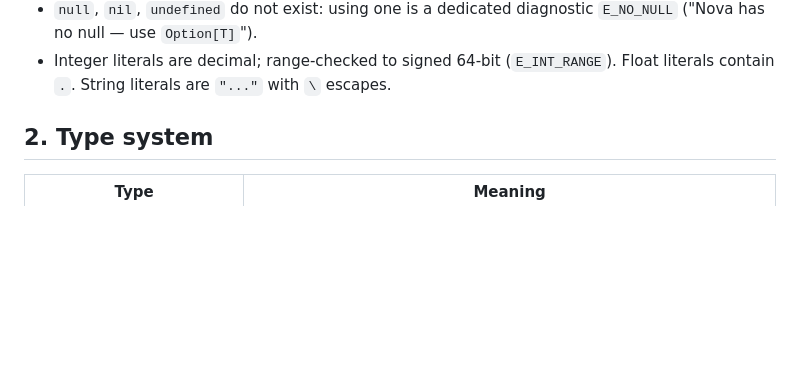
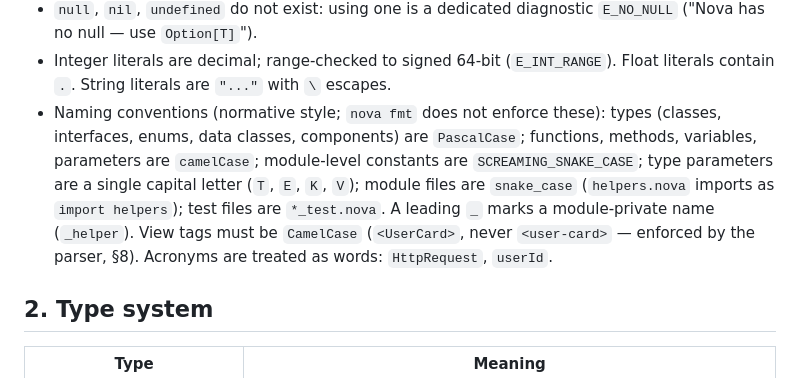
Before and after one commit to sandeepVarma9902/nova-lang, a Markdown page: SPEC.md, the part around the change. GitHub-like rendering; blank space fills up the shorter version.

```diff
--- a/SPEC.md
+++ b/SPEC.md
@@ -25,6 +25,15 @@ story (NovaVM) is specified in §18; v2 compiles to it.
 - Integer literals are decimal; range-checked to signed 64-bit
   (`E_INT_RANGE`). Float literals contain `.`. String literals are
   `"..."` with `\` escapes.
+- Naming conventions (normative style; `nova fmt` does not enforce these):
+  types (classes, interfaces, enums, data classes, components) are
+  `PascalCase`; functions, methods, variables, parameters are `camelCase`;
+  module-level constants are `SCREAMING_SNAKE_CASE`; type parameters are a
+  single capital letter (`T`, `E`, `K`, `V`); module files are `snake_case`
+  (`helpers.nova` imports as `import helpers`); test files are `*_test.nova`.
+  A leading `_` marks a module-private name (`_helper`). View tags must be
+  `CamelCase` (`<UserCard>`, never `<user-card>` — enforced by the parser,
+  §8). Acronyms are treated as words: `HttpRequest`, `userId`.
 
 ## 2. Type system
 
```
Also changed, not shown: docs/tutorial.md (+43 -0 lines).
